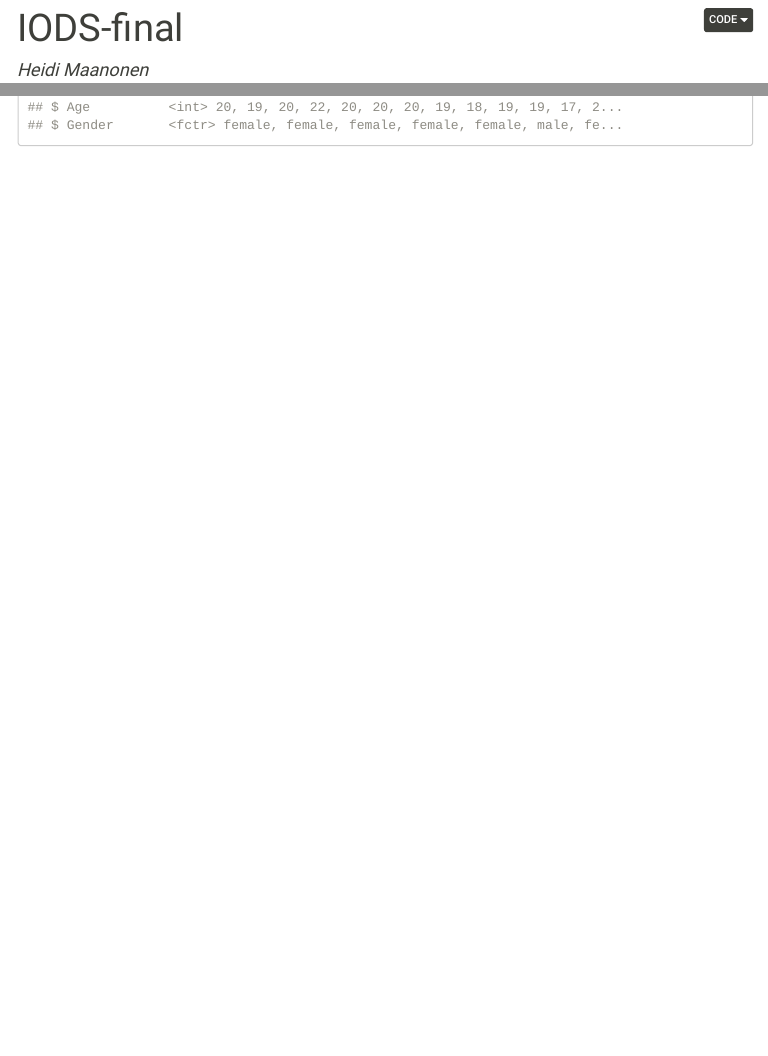
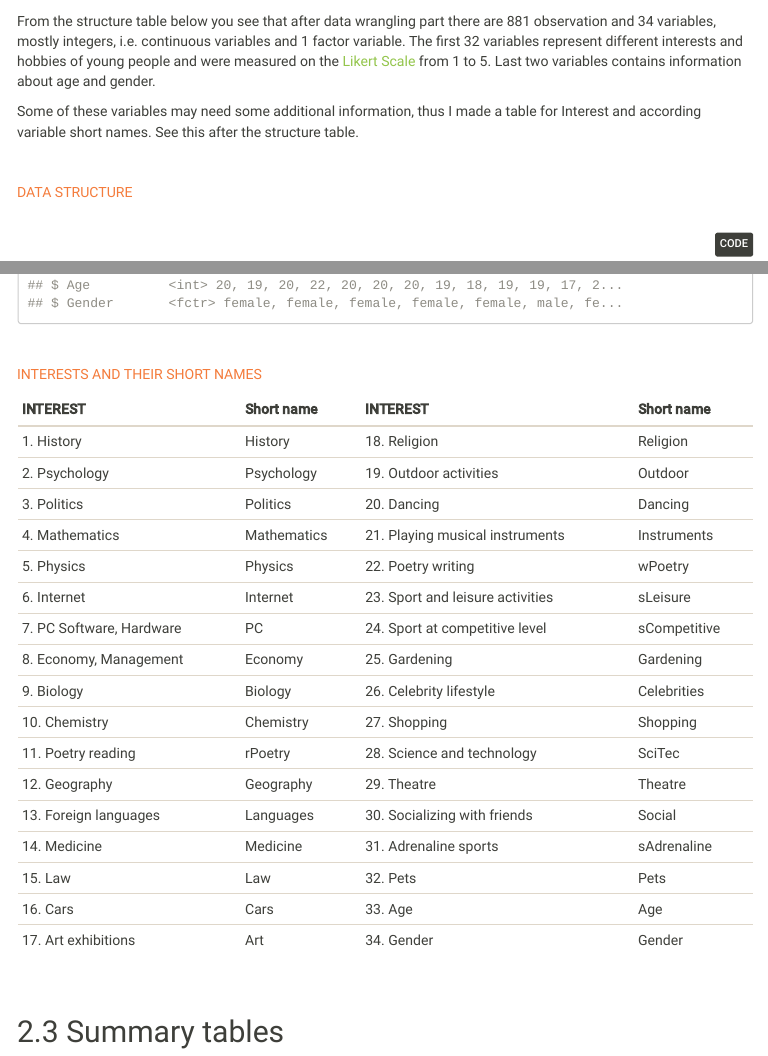
Before and after one commit to 8475394/IODS-final, an R Markdown document (index.Rmd): the page in a window 1100 px wide, from 10 px down before the commit and from 1280 px down after it, and a second part further down, joined at a grey line. The pictures show the output file index.html that the author committed with the source, opened offline; menus at the side of the page are left out; long lines of code are wrapped.

Commit message:
Description of variables

````diff
--- a/index.Rmd
+++ b/index.Rmd
@@ -70,6 +70,14 @@ You can find all of the datasets from my [GitHub Repository](https://github.com/
 
 &nbsp;
 
+From the structure table below you see that after data wrangling part there are 881 observation and 34 variables, mostly integers, i.e. continuous variables and 1 factor variable. The first 32 variables represent different interests and hobbies of young people and were measured on the [Likert Scale](https://en.wikipedia.org/wiki/Likert_scale) from 1 to 5. Last two variables contains information about age and gender.
+
+Some of these variables may need some additional information, thus I made a table for Interest and according variable short names. See this after the structure table.
+
+&nbsp;
+
+<p class="text-warning">DATA STRUCTURE</p>
+
 
 ```{r, message=FALSE, warning=FALSE}
 # Reading the data with interests and demographics
@@ -83,8 +91,33 @@ glimpse(interests_dem)
 
 &nbsp;
 
+<p class="text-warning">INTERESTS AND THEIR SHORT NAMES</p>
 
 
 
+INTEREST        | Short name          | INTEREST    | Short name
+----------------|---------------------|-------------|-------------
+1. History           | History        | 18. Religion     | Religion
+2. Psychology        | Psychology     | 19. Outdoor activities | Outdoor
+3. Politics          | Politics       | 20. Dancing     | Dancing
+4. Mathematics       | Mathematics    | 21. Playing musical instruments | Instruments
+5. Physics           | Physics        | 22. Poetry writing | wPoetry
+6. Internet          | Internet       | 23. Sport and leisure activities | sLeisure
+7. PC Software, Hardware| PC          | 24. Sport at competitive level | sCompetitive
+8. Economy, Management | Economy      | 25. Gardening | Gardening
+9. Biology           | Biology        | 26. Celebrity lifestyle | Celebrities
+10. Chemistry         | Chemistry     | 27. Shopping | Shopping
+11. Poetry reading    | rPoetry       | 28. Science and technology | SciTec
+12. Geography         | Geography     | 29. Theatre | Theatre
+13. Foreign languages | Languages     | 30. Socializing with friends | Social
+14. Medicine          | Medicine      | 31. Adrenaline sports | sAdrenaline
+15. Law               | Law           | 32. Pets | Pets
+16. Cars              | Cars          | 33. Age | Age
+17. Art exhibitions   | Art           | 34. Gender | Gender
+
 
 &nbsp;
+
+## Summary tables
+
+&nbsp;
````
Also changed, not shown: index.html.
